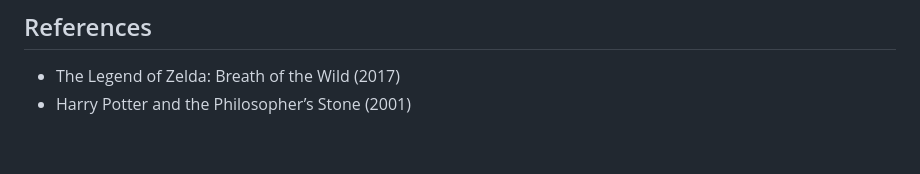
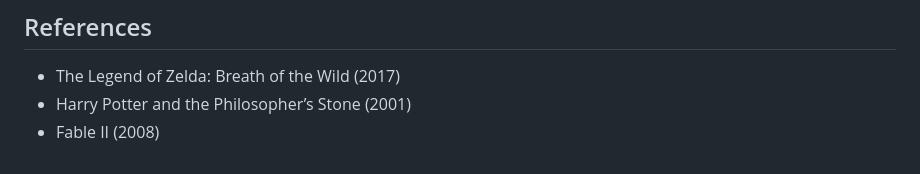
Before and after one commit to konoplyanikovdenis/Tg-game, a Markdown page: README.md, the part around the change. Drawn GitHub-style.

```diff
--- a/README.md
+++ b/README.md
@@ -62,3 +62,4 @@ npm run build   # production build → dist/
 ## References
 - The Legend of Zelda: Breath of the Wild (2017)
 - Harry Potter and the Philosopher’s Stone (2001)
+- Fable II (2008)
```
